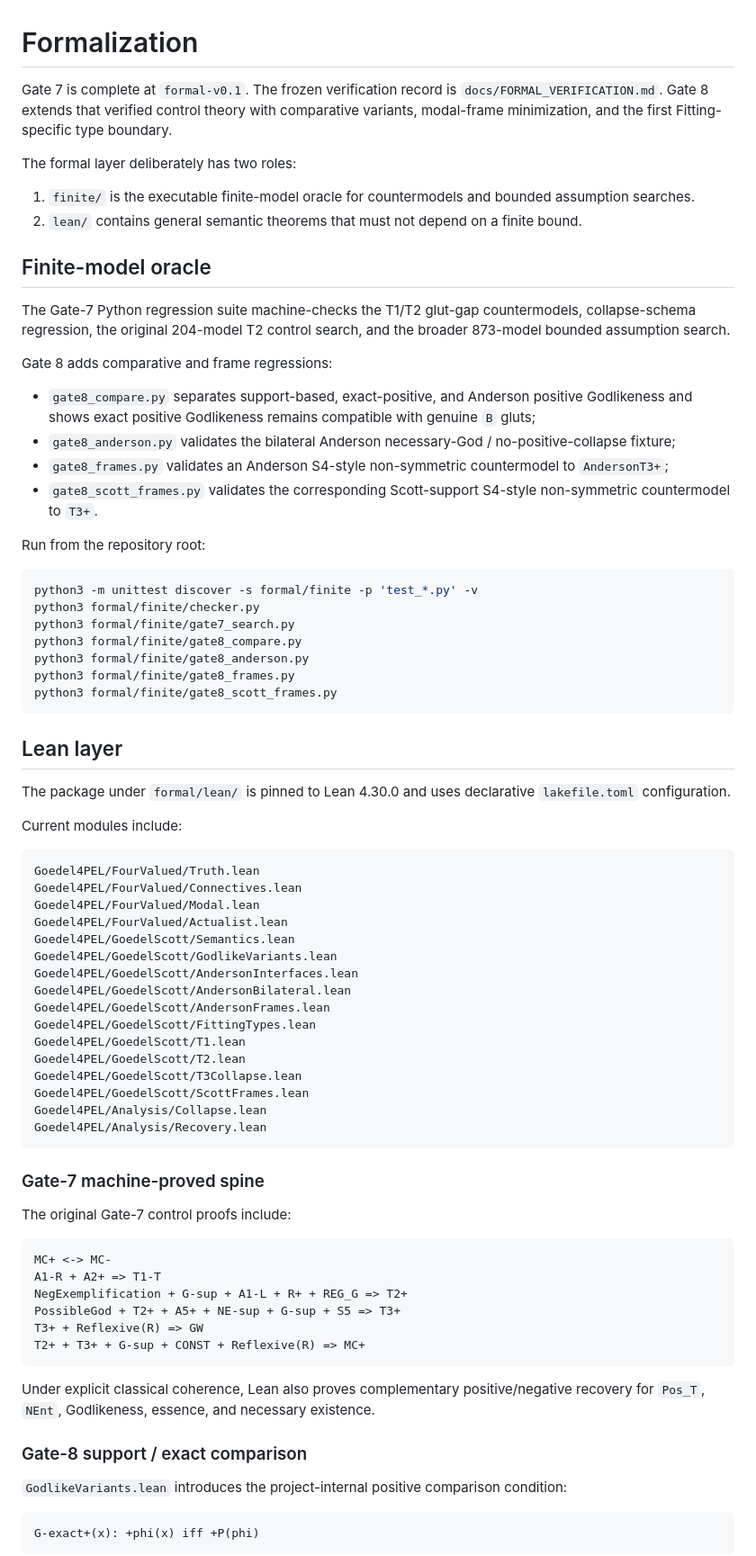
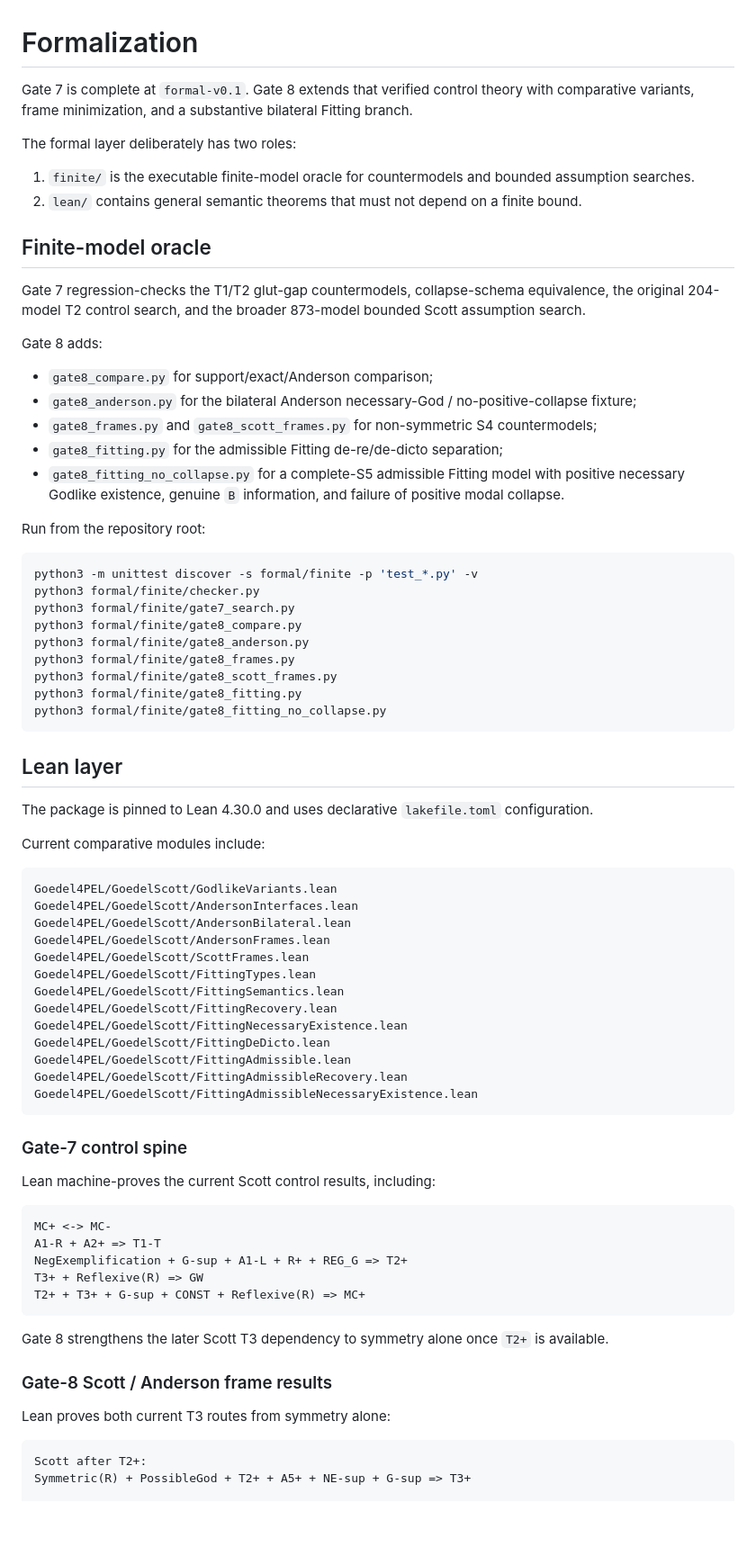
Before and after one commit to cr4bbz/goedel-4pel, a Markdown page: formal/README.md, the part around one of its changes. Shown at 90% size. Drawn GitHub-style; blank space fills up the shorter version.

Commit message:
docs: synchronize formal Fitting verification milestone

````diff
--- a/formal/README.md
+++ b/formal/README.md
@@ -1,6 +1,6 @@
 # Formalization
 
-Gate 7 is complete at `formal-v0.1`. The frozen verification record is `docs/FORMAL_VERIFICATION.md`. Gate 8 extends that verified control theory with comparative variants, modal-frame minimization, and the first Fitting-specific type boundary.
+Gate 7 is complete at `formal-v0.1`. Gate 8 extends that verified control theory with comparative variants, frame minimization, and a substantive bilateral Fitting branch.
 
 The formal layer deliberately has two roles:
 
@@ -9,14 +9,15 @@ The formal layer deliberately has two roles:
 
 ## Finite-model oracle
 
-The Gate-7 Python regression suite machine-checks the T1/T2 glut-gap countermodels, collapse-schema regression, the original 204-model T2 control search, and the broader 873-model bounded assumption search.
+Gate 7 regression-checks the T1/T2 glut-gap countermodels, collapse-schema equivalence, the original 204-model T2 control search, and the broader 873-model bounded Scott assumption search.
 
-Gate 8 adds comparative and frame regressions:
+Gate 8 adds:
 
-- `gate8_compare.py` separates support-based, exact-positive, and Anderson positive Godlikeness and shows exact positive Godlikeness remains compatible with genuine `B` gluts;
-- `gate8_anderson.py` validates the bilateral Anderson necessary-God / no-positive-collapse fixture;
-- `gate8_frames.py` validates an Anderson S4-style non-symmetric countermodel to `AndersonT3+`;
-- `gate8_scott_frames.py` validates the corresponding Scott-support S4-style non-symmetric countermodel to `T3+`.
+- `gate8_compare.py` for support/exact/Anderson comparison;
+- `gate8_anderson.py` for the bilateral Anderson necessary-God / no-positive-collapse fixture;
+- `gate8_frames.py` and `gate8_scott_frames.py` for non-symmetric S4 countermodels;
+- `gate8_fitting.py` for the admissible Fitting de-re/de-dicto separation;
+- `gate8_fitting_no_collapse.py` for a complete-S5 admissible Fitting model with positive necessary Godlike existence, genuine `B` information, and failure of positive modal collapse.
 
 Run from the repository root:
 
@@ -28,53 +29,51 @@ python3 formal/finite/gate8_compare.py
 python3 formal/finite/gate8_anderson.py
 python3 formal/finite/gate8_frames.py
 python3 formal/finite/gate8_scott_frames.py
+python3 formal/finite/gate8_fitting.py
+python3 formal/finite/gate8_fitting_no_collapse.py
 ```
 
 ## Lean layer
 
-The package under `formal/lean/` is pinned to Lean 4.30.0 and uses declarative `lakefile.toml` configuration.
+The package is pinned to Lean 4.30.0 and uses declarative `lakefile.toml` configuration.
 
-Current modules include:
+Current comparative modules include:
 
 ```text
-Goedel4PEL/FourValued/Truth.lean
-Goedel4PEL/FourValued/Connectives.lean
-Goedel4PEL/FourValued/Modal.lean
-Goedel4PEL/FourValued/Actualist.lean
-Goedel4PEL/GoedelScott/Semantics.lean
 Goedel4PEL/GoedelScott/GodlikeVariants.lean
 Goedel4PEL/GoedelScott/AndersonInterfaces.lean
 Goedel4PEL/GoedelScott/AndersonBilateral.lean
 Goedel4PEL/GoedelScott/AndersonFrames.lean
+Goedel4PEL/GoedelScott/ScottFrames.lean
 Goedel4PEL/GoedelScott/FittingTypes.lean
-Goedel4PEL/GoedelScott/T1.lean
-Goedel4PEL/GoedelScott/T2.lean
-Goedel4PEL/GoedelScott/T3Collapse.lean
-Goedel4PEL/GoedelScott/ScottFrames.lean
-Goedel4PEL/Analysis/Collapse.lean
-Goedel4PEL/Analysis/Recovery.lean
+Goedel4PEL/GoedelScott/FittingSemantics.lean
+Goedel4PEL/GoedelScott/FittingRecovery.lean
+Goedel4PEL/GoedelScott/FittingNecessaryExistence.lean
+Goedel4PEL/GoedelScott/FittingDeDicto.lean
+Goedel4PEL/GoedelScott/FittingAdmissible.lean
+Goedel4PEL/GoedelScott/FittingAdmissibleRecovery.lean
+Goedel4PEL/GoedelScott/FittingAdmissibleNecessaryExistence.lean
 ```
 
-### Gate-7 machine-proved spine
+### Gate-7 control spine
 
-The original Gate-7 control proofs include:
+Lean machine-proves the current Scott control results, including:
 
 ```text
 MC+ <-> MC-
 A1-R + A2+ => T1-T
 NegExemplification + G-sup + A1-L + R+ + REG_G => T2+
-PossibleGod + T2+ + A5+ + NE-sup + G-sup + S5 => T3+
 T3+ + Reflexive(R) => GW
 T2+ + T3+ + G-sup + CONST + Reflexive(R) => MC+
 ```
 
-Under explicit classical coherence, Lean also proves complementary positive/negative recovery for `Pos_T`, `NEnt`, Godlikeness, essence, and necessary existence.
+Gate 8 strengthens the later Scott T3 dependency to symmetry alone once `T2+` is available.
 
-### Gate-8 support / exact comparison
+### Gate-8 Scott / Anderson frame results
 
-`GodlikeVariants.lean` introduces the project-internal positive comparison condition:
+Lean proves both current T3 routes from symmetry alone:
 
 ```text
-G-exact+(x): +phi(x) iff +P(phi)
-```
+Scott after T2+:
+Symmetric(R) + PossibleGod + T2+ + A5+ + NE-sup + G-sup => T3+
 
````
Also changed, not shown: other parts of formal/README.md (+94 -55 lines).
